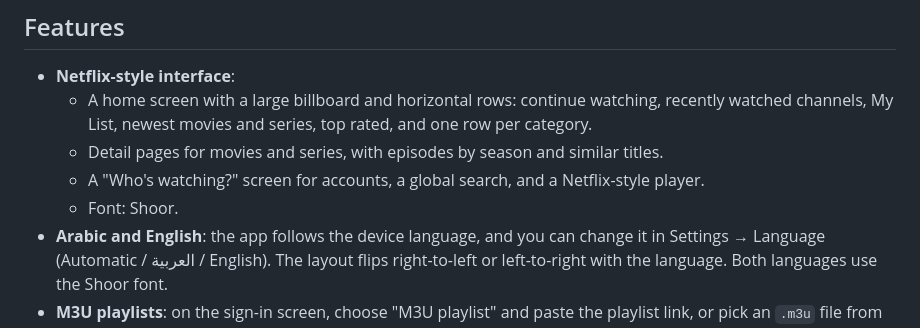
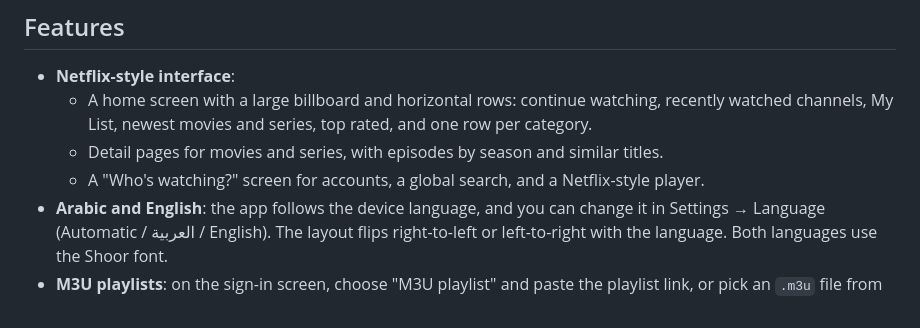
Before and after one commit to Shaf31/KLABYTV, a Markdown page: README.md, the part around the change. GitHub-like rendering.

Commit message:
Remove font specification from README
Removed font specification from the features list.

```diff
--- a/README.md
+++ b/README.md
@@ -18,7 +18,6 @@ An IPTV player for Windows, Mac, Android and Android TV, in the spirit of IPTV S
   - A home screen with a large billboard and horizontal rows: continue watching, recently watched channels, My List, newest movies and series, top rated, and one row per category.
   - Detail pages for movies and series, with episodes by season and similar titles.
   - A "Who's watching?" screen for accounts, a global search, and a Netflix-style player.
-  - Font: Shoor.
 - **Arabic and English**: the app follows the device language, and you can change it in Settings → Language (Automatic / العربية / English). The layout flips right-to-left or left-to-right with the language. Both languages use the Shoor font.
 - **M3U playlists**: on the sign-in screen, choose "M3U playlist" and paste the playlist link, or pick an `.m3u` file from the device.
   - The playlist is split into channels, movies and series automatically. Episodes are grouped by season from names like `S01E02`.
```
